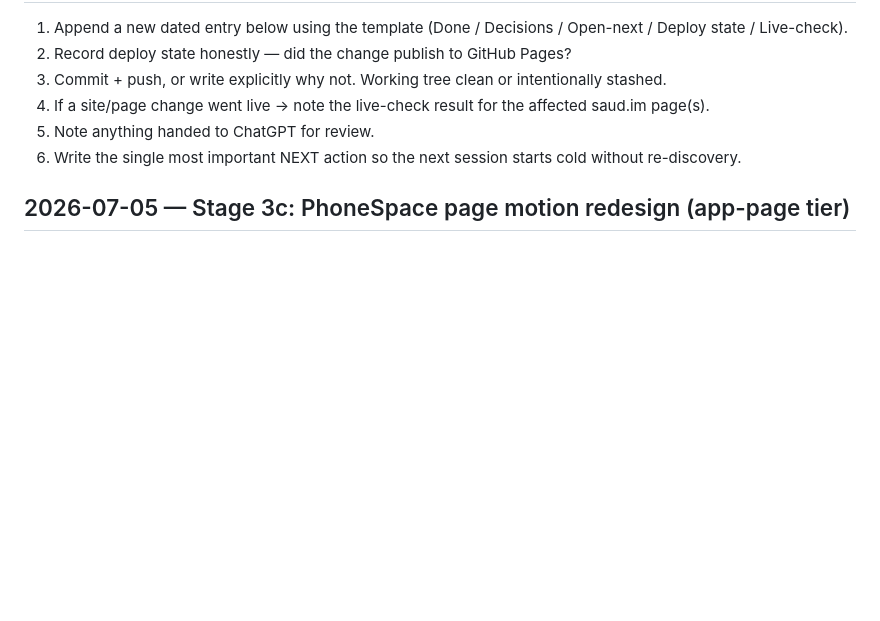
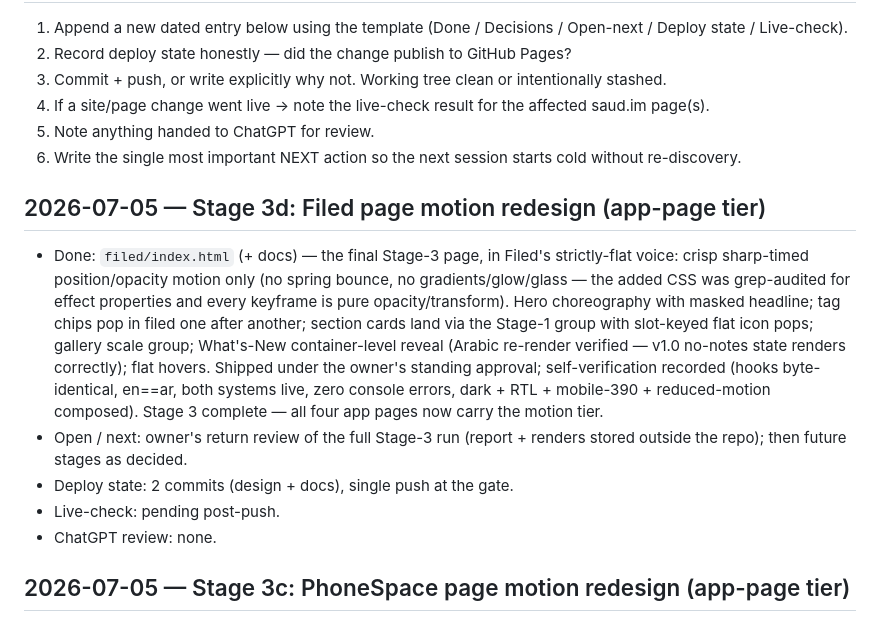
Before and after one commit to saudapps/saudapps.github.io, a Markdown page: Docs/SESSION_LOG.md, the part around the change. Rendered like a GitHub page; blank space fills up the shorter version.

Commit message:
docs: document filed motion redesign

```diff
--- a/Docs/SESSION_LOG.md
+++ b/Docs/SESSION_LOG.md
@@ -22,6 +22,25 @@ Public repo: keep entries free of secrets and private local machine paths.
 - Live-check:      which saud.im pages verified live, and result
 - ChatGPT review:  <what was sent out, if anything>
 -->
+
+## 2026-07-05 — Stage 3d: Filed page motion redesign (app-page tier)
+- Done: `filed/index.html` (+ docs) — the final Stage-3 page, in Filed's
+  strictly-flat voice: crisp sharp-timed position/opacity motion only (no
+  spring bounce, no gradients/glow/glass — the added CSS was grep-audited for
+  effect properties and every keyframe is pure opacity/transform). Hero
+  choreography with masked headline; tag chips pop in filed one after
+  another; section cards land via the Stage-1 group with slot-keyed flat
+  icon pops; gallery scale group; What's-New container-level reveal (Arabic
+  re-render verified — v1.0 no-notes state renders correctly); flat hovers.
+  Shipped under the owner's standing approval; self-verification recorded
+  (hooks byte-identical, en==ar, both systems live, zero console errors,
+  dark + RTL + mobile-390 + reduced-motion composed). Stage 3 complete —
+  all four app pages now carry the motion tier.
+- Open / next: owner's return review of the full Stage-3 run (report +
+  renders stored outside the repo); then future stages as decided.
+- Deploy state: 2 commits (design + docs), single push at the gate.
+- Live-check: pending post-push.
+- ChatGPT review: none.
 
 ## 2026-07-05 — Stage 3c: PhoneSpace page motion redesign (app-page tier)
 - Done: `phonespace/index.html` (+ docs) carried to the app-page motion tier
```
Also changed, not shown: Docs/DESIGN_SYSTEM.md (+8 -0 lines).
